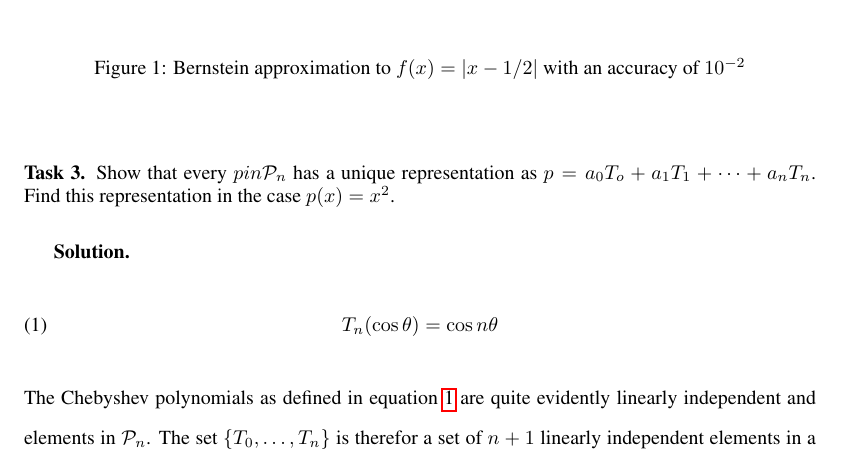
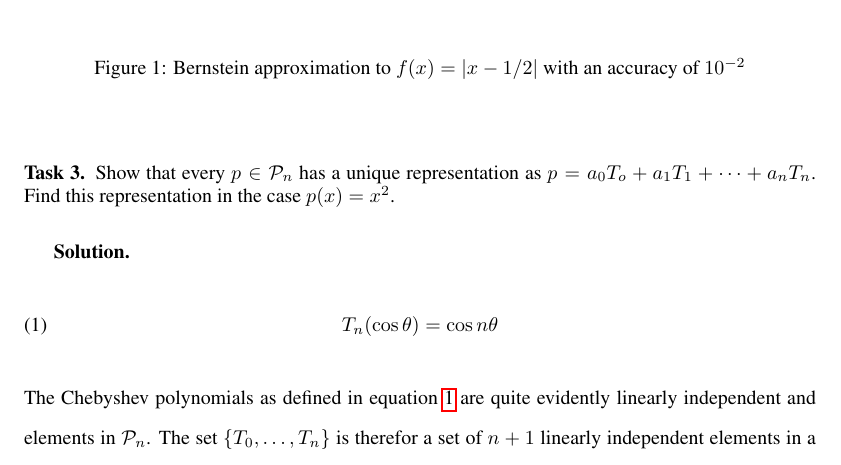
Before and after one commit to emiljoha/NUMA12, a LaTeX problem sheet (homework_3/report.tex, which reads homework_3/task_3.tex): part of page 2 of 5, cut so that both start at the same text. Compiled offline with pdfLaTeX.

Commit message:
pinP fix

```diff
--- a/homework_3/task_3.tex
+++ b/homework_3/task_3.tex
@@ -1,5 +1,5 @@
 \begin{problem}
-  Show that every $p in \mathcal{P}_n$ has a unique representation as
+  Show that every $p \in \mathcal{P}_n$ has a unique representation as
   $p = a_0 T_o + a_1 T_1 + \cdots + a_n T_n$. Find this representation
   in the case $p(x) = x^2$.
 \end{problem}
```
